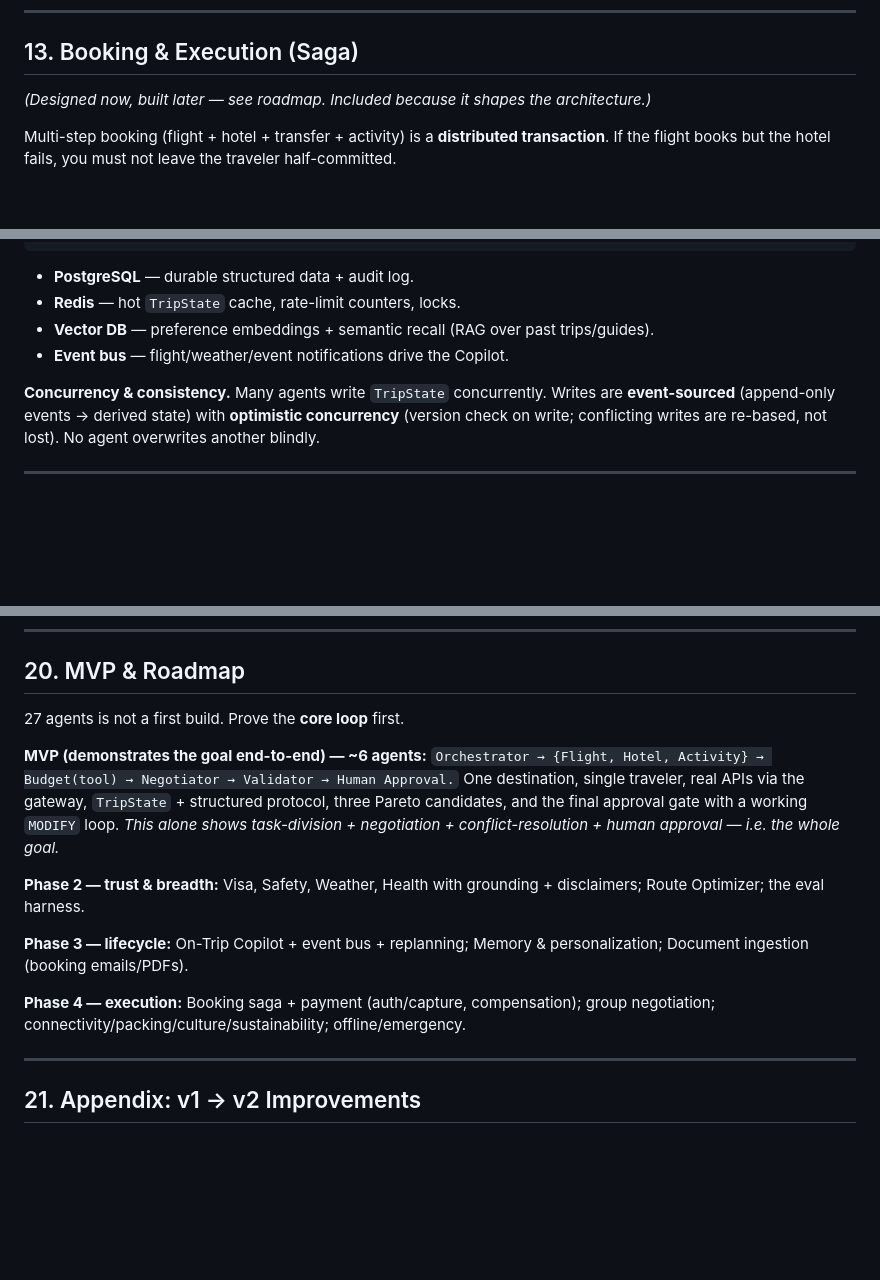
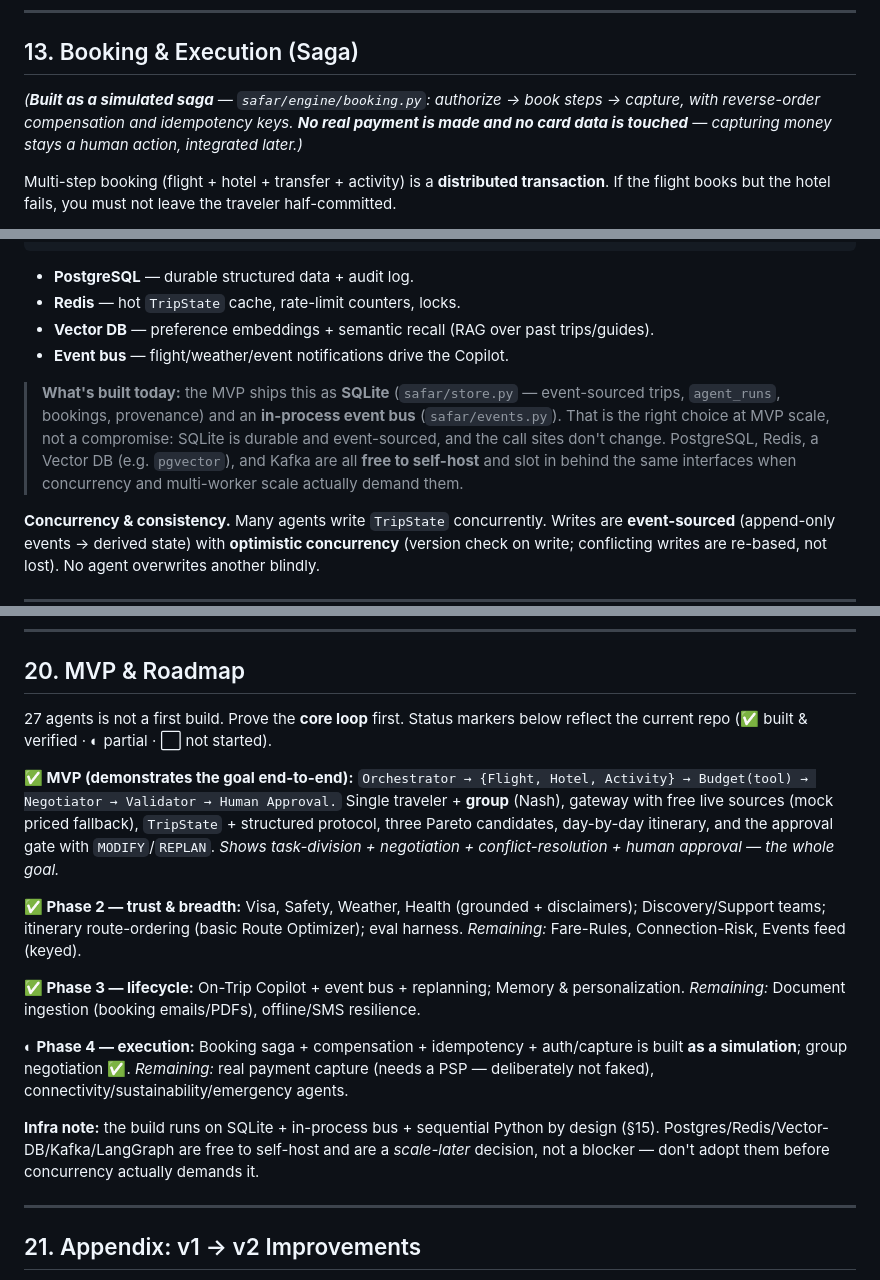
Before and after one commit to mrjarvis0/safar.ai, a Markdown page: readme.md, 3 parts joined by grey strips. Rendered like a GitHub page; blank space fills up the shorter version.

Commit message:
docs(readme): sync with what's actually built; honest status + corrections
- Add "Implementation status" section: built vs simulated vs deferred, no faking.
- §13 booking: mark as built simulated saga (no real payment).
- §15: note SQLite + in-process bus are the MVP-right stand-in; Postgres/Redis/
  Vector-DB/Kafka are free to self-host and slot in at scale.
- §20 roadmap: status markers (MVP + Phase 2/3 largely built, Phase 4 simulated).
- Google Places: correct "paid" -> keyed with a free monthly quota (India ~70k).
- Gateway map: payment shown as simulated saga, real PSP later.

Co-Authored-By: Claude Opus 4.8 <noreply@anthropic.com>

```diff
--- a/readme.md
+++ b/readme.md
@@ -567,7 +594,9 @@ Trip live ─► Event bus ─► Detect event ─► Assess impact ─► Gener
 
 ## 13. Booking & Execution (Saga)
 
-*(Designed now, built later — see roadmap. Included because it shapes the architecture.)*
+*(**Built as a simulated saga** — `safar/engine/booking.py`: authorize → book steps → capture,
+with reverse-order compensation and idempotency keys. **No real payment is made and no card
+data is touched** — capturing money stays a human action, integrated later.)*
 
 Multi-step booking (flight + hotel + transfer + activity) is a **distributed transaction**. If
 the flight books but the hotel fails, you must not leave the traveler half-committed.
@@ -627,6 +656,13 @@ after the trip, explicit ratings, update a **preference vector**. Next trip star
 - **Vector DB** — preference embeddings + semantic recall (RAG over past trips/guides).
 - **Event bus** — flight/weather/event notifications drive the Copilot.
 
+> **What's built today:** the MVP ships this as **SQLite** (`safar/store.py` — event-sourced
+> trips, `agent_runs`, bookings, provenance) and an **in-process event bus** (`safar/events.py`).
+> That is the right choice at MVP scale, not a compromise: SQLite is durable and event-sourced,
+> and the call sites don't change. PostgreSQL, Redis, a Vector DB (e.g. `pgvector`), and Kafka
+> are all **free to self-host** and slot in behind the same interfaces when concurrency and
+> multi-worker scale actually demand them.
+
 **Concurrency & consistency.** Many agents write `TripState` concurrently. Writes are
 **event-sourced** (append-only events → derived state) with **optimistic concurrency** (version
 check on write; conflicting writes are re-based, not lost). No agent overwrites another blindly.
@@ -860,23 +896,30 @@ audit logs; human approval for every irreversible action; payment isolation (§1
 
 ## 20. MVP & Roadmap
 
-27 agents is not a first build. Prove the **core loop** first.
+27 agents is not a first build. Prove the **core loop** first. Status markers below reflect
+the current repo (✅ built & verified · ◐ partial · ⬜ not started).
 
-**MVP (demonstrates the goal end-to-end) — ~6 agents:**
+**✅ MVP (demonstrates the goal end-to-end):**
 `Orchestrator → {Flight, Hotel, Activity} → Budget(tool) → Negotiator → Validator → Human
-Approval.` One destination, single traveler, real APIs via the gateway, `TripState` +
-structured protocol, three Pareto candidates, and the final approval gate with a working
-`MODIFY` loop. *This alone shows task-division + negotiation + conflict-resolution + human
-approval — i.e. the whole goal.*
+Approval.` Single traveler + **group** (Nash), gateway with free live sources (mock priced
+fallback), `TripState` + structured protocol, three Pareto candidates, day-by-day itinerary,
+and the approval gate with `MODIFY`/`REPLAN`. *Shows task-division + negotiation +
+conflict-resolution + human approval — the whole goal.*
 
-**Phase 2 — trust & breadth:** Visa, Safety, Weather, Health with grounding + disclaimers;
-Route Optimizer; the eval harness.
+**✅ Phase 2 — trust & breadth:** Visa, Safety, Weather, Health (grounded + disclaimers);
+Discovery/Support teams; itinerary route-ordering (basic Route Optimizer); eval harness.
+*Remaining:* Fare-Rules, Connection-Risk, Events feed (keyed).
 
-**Phase 3 — lifecycle:** On-Trip Copilot + event bus + replanning; Memory & personalization;
-Document ingestion (booking emails/PDFs).
+**✅ Phase 3 — lifecycle:** On-Trip Copilot + event bus + replanning; Memory & personalization.
+*Remaining:* Document ingestion (booking emails/PDFs), offline/SMS resilience.
 
-**Phase 4 — execution:** Booking saga + payment (auth/capture, compensation); group negotiation;
-connectivity/packing/culture/sustainability; offline/emergency.
+**◐ Phase 4 — execution:** Booking saga + compensation + idempotency + auth/capture is built
+**as a simulation**; group negotiation ✅. *Remaining:* real payment capture (needs a PSP —
+deliberately not faked), connectivity/sustainability/emergency agents.
+
+**Infra note:** the build runs on SQLite + in-process bus + sequential Python by design (§15).
+Postgres/Redis/Vector-DB/Kafka/LangGraph are free to self-host and are a *scale-later*
+decision, not a blocker — don't adopt them before concurrency actually demands it.
 
 ---
 
```
Also changed, not shown: other parts of readme.md (+30 -3 lines).
